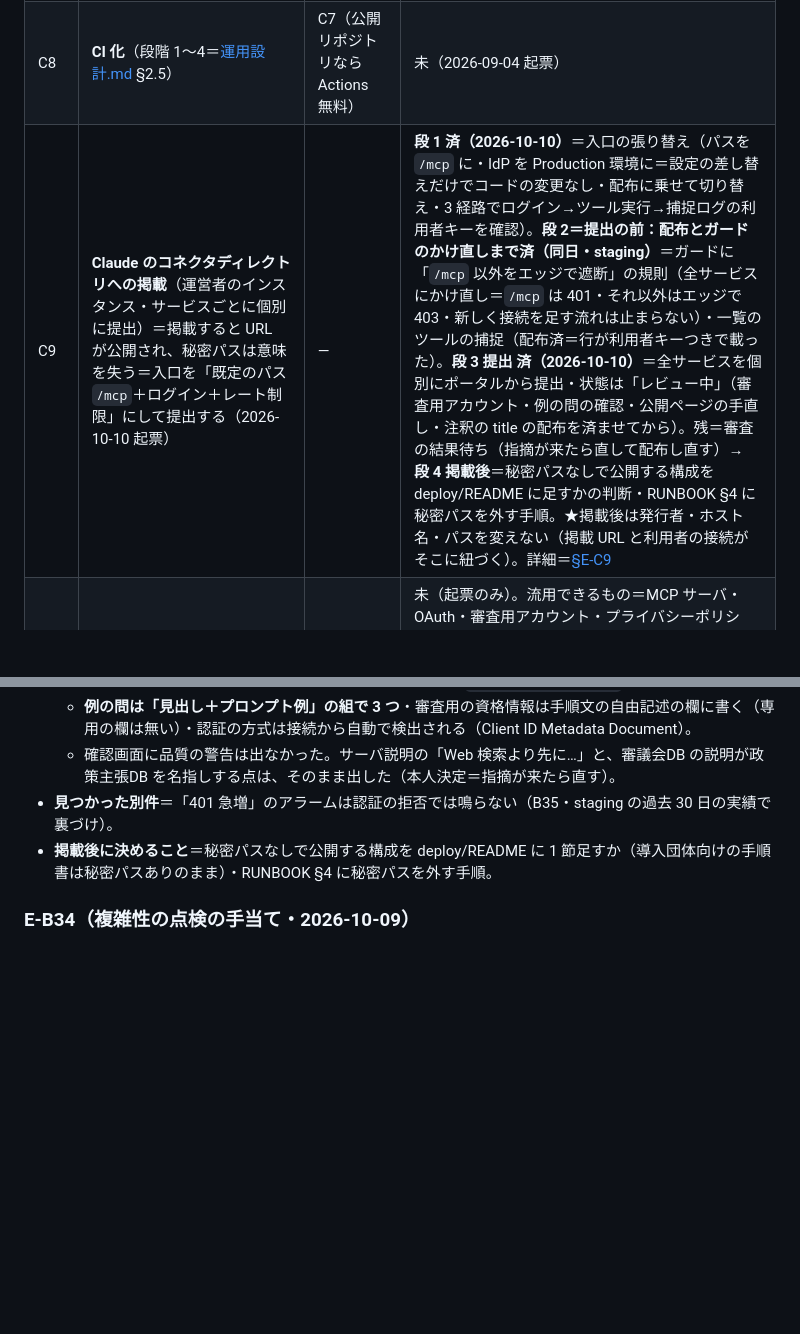
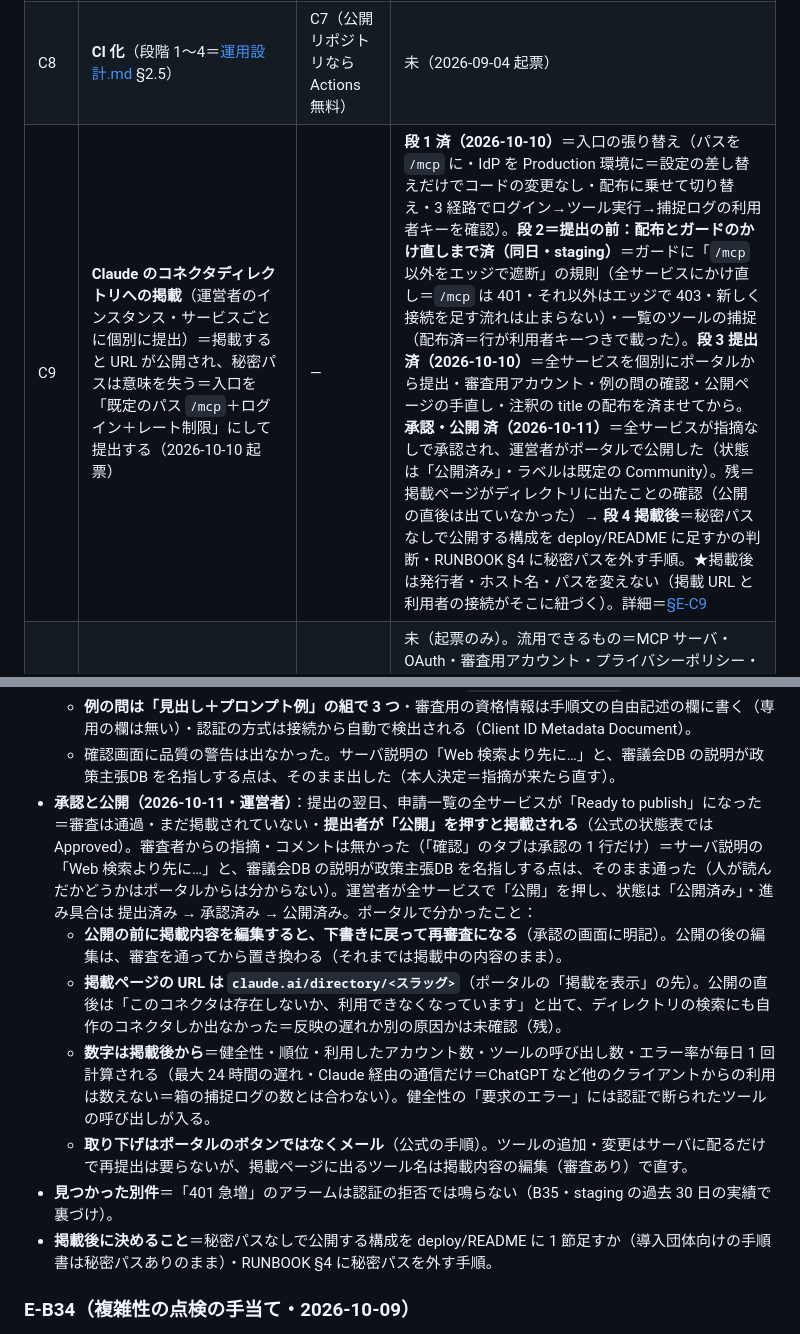
Before and after one commit to KenichiOkamuraJp/polyarchy, a Markdown page: docs/残タスク.md, 2 parts joined by grey strips. Rendered like a GitHub page; blank space fills up the shorter version.

Commit message:
C9 承認・公開を済に：全サービスが指摘なしで承認され、運営者がポータルで公開した（状態は「公開済み」・ラベルは既定の Community）・残＝掲載ページがディレクトリに出たことの確認（公開の直後は出ていなかった）・§E-C9 に承認と公開の経緯とポータルで分かったことを追記（「Ready to publish」は提出者が公開を押すのを待つ状態・公開の前に編集すると再審査・掲載ページの URL の形・数字は掲載後から毎日 1 回・取り下げはメール）
Co-Authored-By: Claude Opus 5.5 <noreply@anthropic.com>

```diff
--- a/docs/残タスク.md
+++ b/docs/残タスク.md
@@ -72,7 +72,7 @@
 | C6 | **極小スペック用の配布変種**（bootstrap＋systemd のみ・Terraform 不要・S3 は成果物置き場として残す）＋ **recommendations の実測**（ruri CPU 推論＋Qdrant のメモリ・応答時間） | — | 未（2026-09-04 起票）。**2026-09-18 具体化**＝AWS 固有部の置き換え対応と進め方を決めた（詳細＝[§E-C6](#e-c6)）。最初の題材は依存の無い `edinet/`、その後 recommendations／stats を載せて実測。**2026-09-20 変更**＝`edinet/`（同日 `companies/` へ改名）は先に AWS の既存の型で作る（B25）ため題材から外す＝C6 の最初の題材は着手時に決める（候補＝stats 単体：`lock-stats.txt`・モデル不要） |
 | C7 | **オープンソース公開**＝公開用リポジトリの作成（LICENSE・NOTICE。相手方情報／個人情報と実利用ログ／秘密の 3 種を含めない） | — | **済＝本リポジトリ**（2026-09-17 に開発ツリーから切り出し、公開前の点検と修正を経て 2026-09-19 時点のスナップショットを初回コミットとした。初期開発の履歴は含めていない＝本文中の過去のコミット番号は本リポジトリには存在しない） |
 | C8 | **CI 化**（段階 1〜4＝[運用設計.md](運用設計.md) §2.5） | C7（公開リポジトリなら Actions 無料） | 未（2026-09-04 起票） |
-| C9 | **Claude のコネクタディレクトリへの掲載**（運営者のインスタンス・サービスごとに個別に提出）＝掲載すると URL が公開され、秘密パスは意味を失う＝入口を「既定のパス `/mcp`＋ログイン＋レート制限」にして提出する（2026-10-10 起票） | — | **段 1 済（2026-10-10）**＝入口の張り替え（パスを `/mcp` に・IdP を Production 環境に＝設定の差し替えだけでコードの変更なし・配布に乗せて切り替え・3 経路でログイン→ツール実行→捕捉ログの利用者キーを確認）。**段 2＝提出の前：配布とガードのかけ直しまで済（同日・staging）**＝ガードに「`/mcp` 以外をエッジで遮断」の規則（全サービスにかけ直し＝`/mcp` は 401・それ以外はエッジで 403・新しく接続を足す流れは止まらない）・一覧のツールの捕捉（配布済＝行が利用者キーつきで載った）。**段 3 提出 済（2026-10-10）**＝全サービスを個別にポータルから提出・状態は「レビュー中」（審査用アカウント・例の問の確認・公開ページの手直し・注釈の title の配布を済ませてから）。残＝審査の結果待ち（指摘が来たら直して配布し直す）→ **段 4 掲載後**＝秘密パスなしで公開する構成を deploy/README に足すかの判断・RUNBOOK §4 に秘密パスを外す手順。★掲載後は発行者・ホスト名・パスを変えない（掲載 URL と利用者の接続がそこに紐づく）。詳細＝[§E-C9](#e-c9) |
+| C9 | **Claude のコネクタディレクトリへの掲載**（運営者のインスタンス・サービスごとに個別に提出）＝掲載すると URL が公開され、秘密パスは意味を失う＝入口を「既定のパス `/mcp`＋ログイン＋レート制限」にして提出する（2026-10-10 起票） | — | **段 1 済（2026-10-10）**＝入口の張り替え（パスを `/mcp` に・IdP を Production 環境に＝設定の差し替えだけでコードの変更なし・配布に乗せて切り替え・3 経路でログイン→ツール実行→捕捉ログの利用者キーを確認）。**段 2＝提出の前：配布とガードのかけ直しまで済（同日・staging）**＝ガードに「`/mcp` 以外をエッジで遮断」の規則（全サービスにかけ直し＝`/mcp` は 401・それ以外はエッジで 403・新しく接続を足す流れは止まらない）・一覧のツールの捕捉（配布済＝行が利用者キーつきで載った）。**段 3 提出 済（2026-10-10）**＝全サービスを個別にポータルから提出・審査用アカウント・例の問の確認・公開ページの手直し・注釈の title の配布を済ませてから。**承認・公開 済（2026-10-11）**＝全サービスが指摘なしで承認され、運営者がポータルで公開した（状態は「公開済み」・ラベルは既定の Community）。残＝掲載ページがディレクトリに出たことの確認（公開の直後は出ていなかった）→ **段 4 掲載後**＝秘密パスなしで公開する構成を deploy/README に足すかの判断・RUNBOOK §4 に秘密パスを外す手順。★掲載後は発行者・ホスト名・パスを変えない（掲載 URL と利用者の接続がそこに紐づく）。詳細＝[§E-C9](#e-c9) |
 | C10 | **OpenAI のプラグインのディレクトリへの掲載**（運営者のインスタンス・2026-10-10 起票）＝ChatGPT にも、MCP サーバを審査して載せる制度がある（MCP サーバを含むプラグインを開発者向けの画面から提出・承認の後に ChatGPT と Codex のディレクトリで見つけられる。「公認」ではない＝OpenAI が作った・推奨していると示唆しない） | C9 の審査の結果（指摘されそうな箇所が共通・審査中はツールの定義を動かさない） | 未（起票のみ）。流用できるもの＝MCP サーバ・OAuth・審査用アカウント・プライバシーポリシー・利用規約・連絡先。手を入れるもの＝① ドメインの確認（確認用の文字列を `/.well-known/` の下で返す口）② 注釈の 3 つ（読み取り専用・破壊的・外部への作用）を全ツールで明示＝審議会DB は「破壊的でない」が未指定 ③ サーバ説明の「Web 検索より先に…」（モデルに自分を優先させる記述は明示で禁止）④ 説明文で料金・購読に触れない ⑤ 正例 5・負例 3 のテストと審査者向けの動画・提出者の本人確認。★有償化の設計に関わる制約＝ChatGPT の中でデジタルのサービスを売ること・上位プランへの誘導は不可（情報のページへのリンクまで）。未確認＝画面の部品を持たない検索・参照だけのサーバが受け付けられるか・提供地域・いまの自作のコネクタ（Business）との関係。根拠は 2026-10-10 に読んだ公式の提出手順と指針（要約の形で読んだ＝着手のときに原文を読み直す・制度は変わりやすい） |
 
 ## D. 長期（長期開発計画 §7）
@@ -116,6 +116,11 @@
   - **アイコンは既定でサーバの URL のファビコン**＝入口の規則で `/mcp` 以外を遮断しているので取れない → アイコンを公開ページに置き、その URL を指定した（`deploy/pages/icons/`）。
   - **例の問は「見出し＋プロンプト例」の組で 3 つ**・審査用の資格情報は手順文の自由記述の欄に書く（専用の欄は無い）・認証の方式は接続から自動で検出される（Client ID Metadata Document）。
   - 確認画面に品質の警告は出なかった。サーバ説明の「Web 検索より先に…」と、審議会DB の説明が政策主張DB を名指しする点は、そのまま出した（本人決定＝指摘が来たら直す）。
+- **承認と公開（2026-10-11・運営者）**：提出の翌日、申請一覧の全サービスが「Ready to publish」になった＝審査は通過・まだ掲載されていない・**提出者が「公開」を押すと掲載される**（公式の状態表では Approved）。審査者からの指摘・コメントは無かった（「確認」のタブは承認の 1 行だけ）＝サーバ説明の「Web 検索より先に…」と、審議会DB の説明が政策主張DB を名指しする点は、そのまま通った（人が読んだかどうかはポータルからは分からない）。運営者が全サービスで「公開」を押し、状態は「公開済み」・進み具合は 提出済み → 承認済み → 公開済み。ポータルで分かったこと：
+  - **公開の前に掲載内容を編集すると、下書きに戻って再審査になる**（承認の画面に明記）。公開の後の編集は、審査を通ってから置き換わる（それまでは掲載中の内容のまま）。
+  - **掲載ページの URL は `claude.ai/directory/<スラッグ>`**（ポータルの「掲載を表示」の先）。公開の直後は「このコネクタは存在しないか、利用できなくなっています」と出て、ディレクトリの検索にも自作のコネクタしか出なかった＝反映の遅れか別の原因かは未確認（残）。
+  - **数字は掲載後から**＝健全性・順位・利用したアカウント数・ツールの呼び出し数・エラー率が毎日 1 回計算される（最大 24 時間の遅れ・Claude 経由の通信だけ＝ChatGPT など他のクライアントからの利用は数えない＝箱の捕捉ログの数とは合わない）。健全性の「要求のエラー」には認証で断られたツールの呼び出しが入る。
+  - **取り下げはポータルのボタンではなくメール**（公式の手順）。ツールの追加・変更はサーバに配るだけで再提出は要らないが、掲載ページに出るツール名は掲載内容の編集（審査あり）で直す。
 - **見つかった別件**＝「401 急増」のアラームは認証の拒否では鳴らない（B35・staging の過去 30 日の実績で裏づけ）。
 - **掲載後に決めること**＝秘密パスなしで公開する構成を deploy/README に 1 節足すか（導入団体向けの手順書は秘密パスありのまま）・RUNBOOK §4 に秘密パスを外す手順。
 
```
